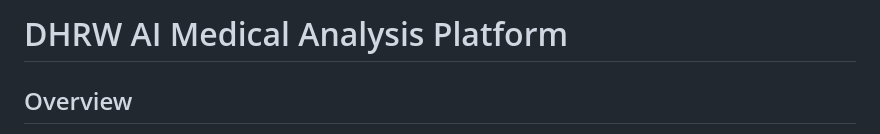
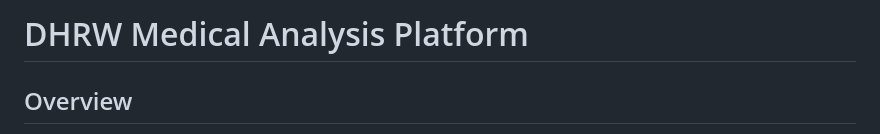
Before and after one commit to kavin-sa/DHRW-, a Markdown page: README-AI-ANALYSIS.md, the part around the change. Drawn GitHub-style.

Commit message:
Update project name in README

```diff
--- a/README-AI-ANALYSIS.md
+++ b/README-AI-ANALYSIS.md
@@ -1,4 +1,4 @@
-# DHRW AI Medical Analysis Platform
+# DHRW Medical Analysis Platform
 
 ## Overview
 
```
